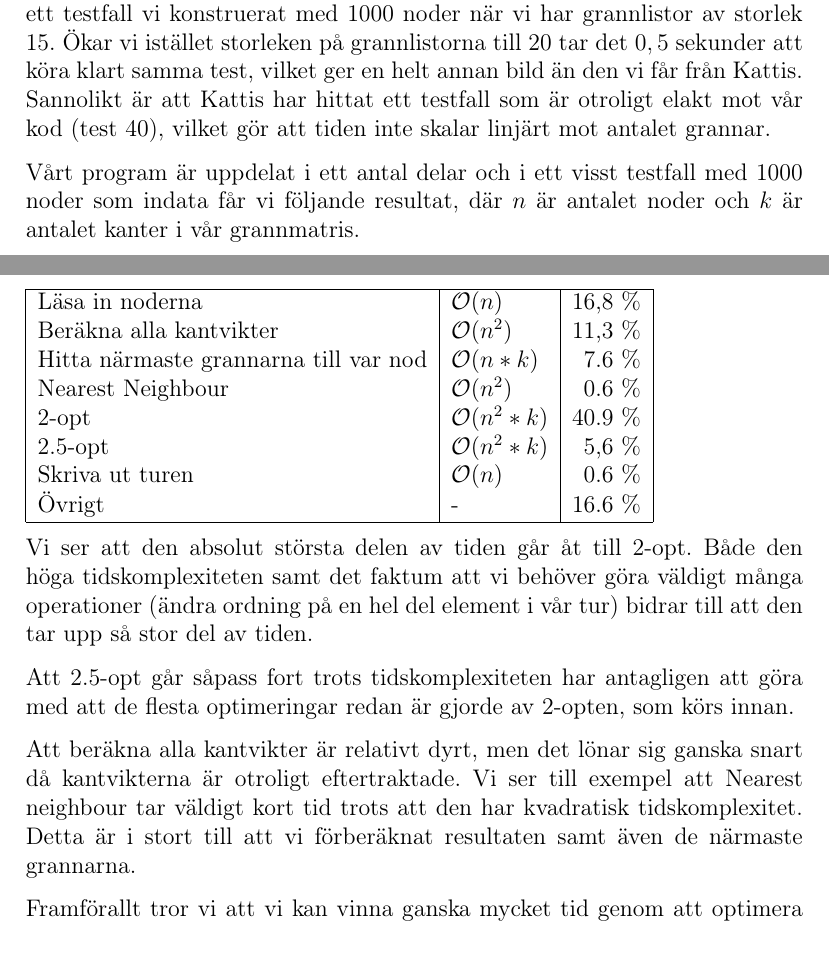
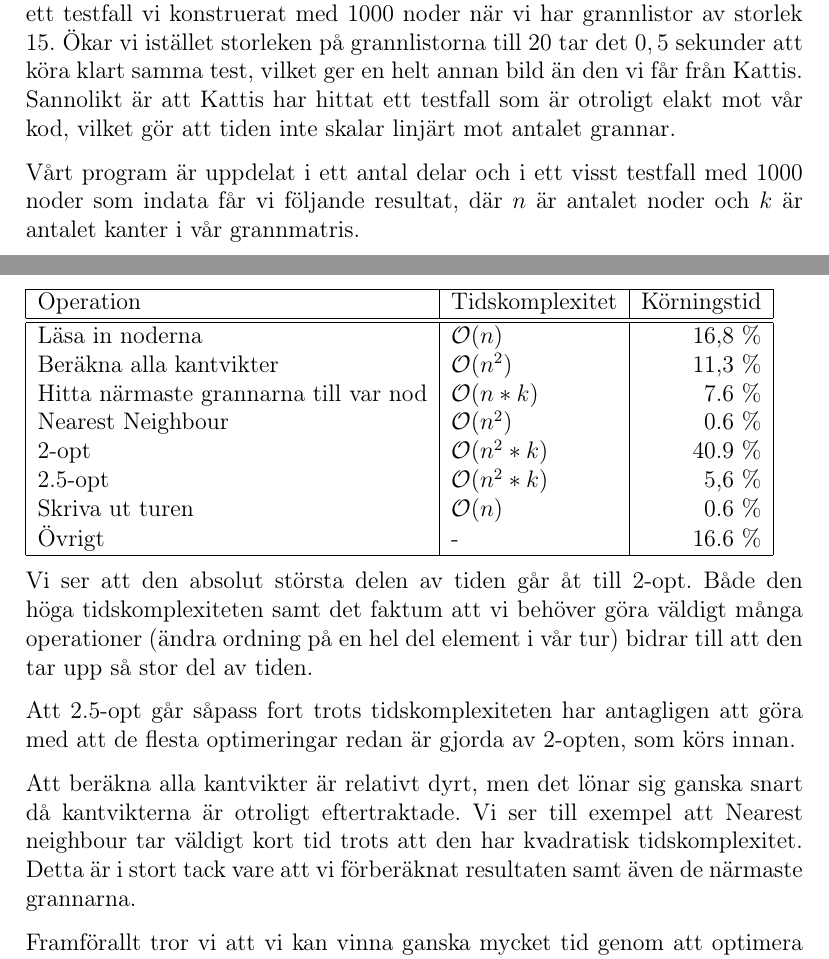
Before and after one commit to ecksun/TSP-avalg-proj1, a LaTeX document (rapport/project_1.tex): two parts of pages 7 and 8 of 9, joined at a grey line, cut so that both start at the same text. Compiled offline with pdfLaTeX.

Commit message:
Småfix med rapporten.

```diff
--- a/rapport/project_1.tex
+++ b/rapport/project_1.tex
@@ -291,7 +291,7 @@ ett testfall vi konstruerat med 1000 noder när vi har grannlistor av storlek 15
 Ökar vi istället storleken på grannlistorna till 20 tar det $0,5$ sekunder att
 köra klart samma test, vilket ger en helt annan bild än den vi får från Kattis.
 Sannolikt är att Kattis har hittat ett testfall som är otroligt elakt mot vår
-kod (test 40), vilket gör att tiden inte skalar linjärt mot antalet grannar.
+kod, vilket gör att tiden inte skalar linjärt mot antalet grannar.
 
 Vårt program är uppdelat i ett antal delar och i ett visst testfall med 1000
 noder som indata får vi följande resultat, där $n$ är antalet noder och $k$ är
@@ -299,6 +299,8 @@ antalet kanter i vår grannmatris.
 
 \begin{tabular}{| l | l | r |}
     \hline
+    Operation                               & Tidskomplexitet & Körningstid \\
+    \hline \hline
     Läsa in noderna                          & $\O(n)$      & 16,8 \%  \\
     Beräkna alla kantvikter	                 & $\O(n^2)$    & 11,3 \%  \\
     Hitta närmaste grannarna till var nod    & $\O(n*k)$    & 7.6 \%   \\
@@ -317,13 +319,13 @@ tidskomplexiteten samt det faktum att vi behöver göra väldigt många operatio
 stor del av tiden.
 
 Att 2.5-opt går såpass fort trots tidskomplexiteten har antagligen att göra med
-att de flesta optimeringar redan är gjorde av 2-opten, som körs innan.
+att de flesta optimeringar redan är gjorda av 2-opten, som körs innan.
 
 Att beräkna alla kantvikter är relativt dyrt, men det lönar sig ganska snart då
 kantvikterna är otroligt eftertraktade. Vi ser till exempel att Nearest
 neighbour tar väldigt kort tid trots att den har kvadratisk tidskomplexitet.
-Detta är i stort till att vi förberäknat resultaten samt även de närmaste
-grannarna. % TODO ???
+Detta är i stort tack vare att vi förberäknat resultaten samt även de närmaste
+grannarna.
 
 Framförallt tror vi att vi kan vinna ganska mycket tid genom att optimera koden rent programtekniskt, dvs utan att förändra kvaliteten på resultatet. Vi hade förhoppningen att detta skulle leda till att vi hinner med fler grannar och således får ett bättre resultat alternativt möjligheten att implementera flera optimeringsalgoritmer.
 
```
Also changed, not shown: rapport/project_1.tex (2 more changed lines).
